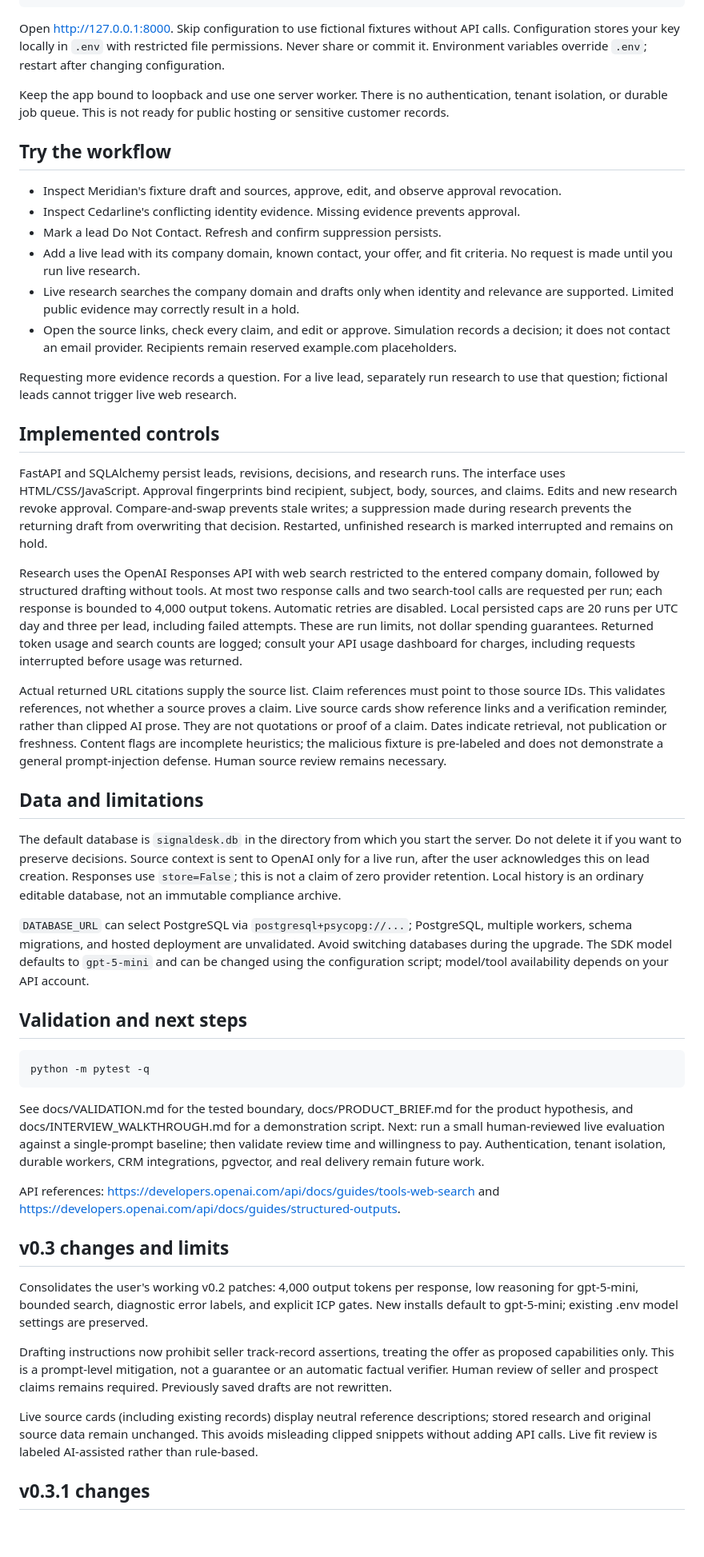
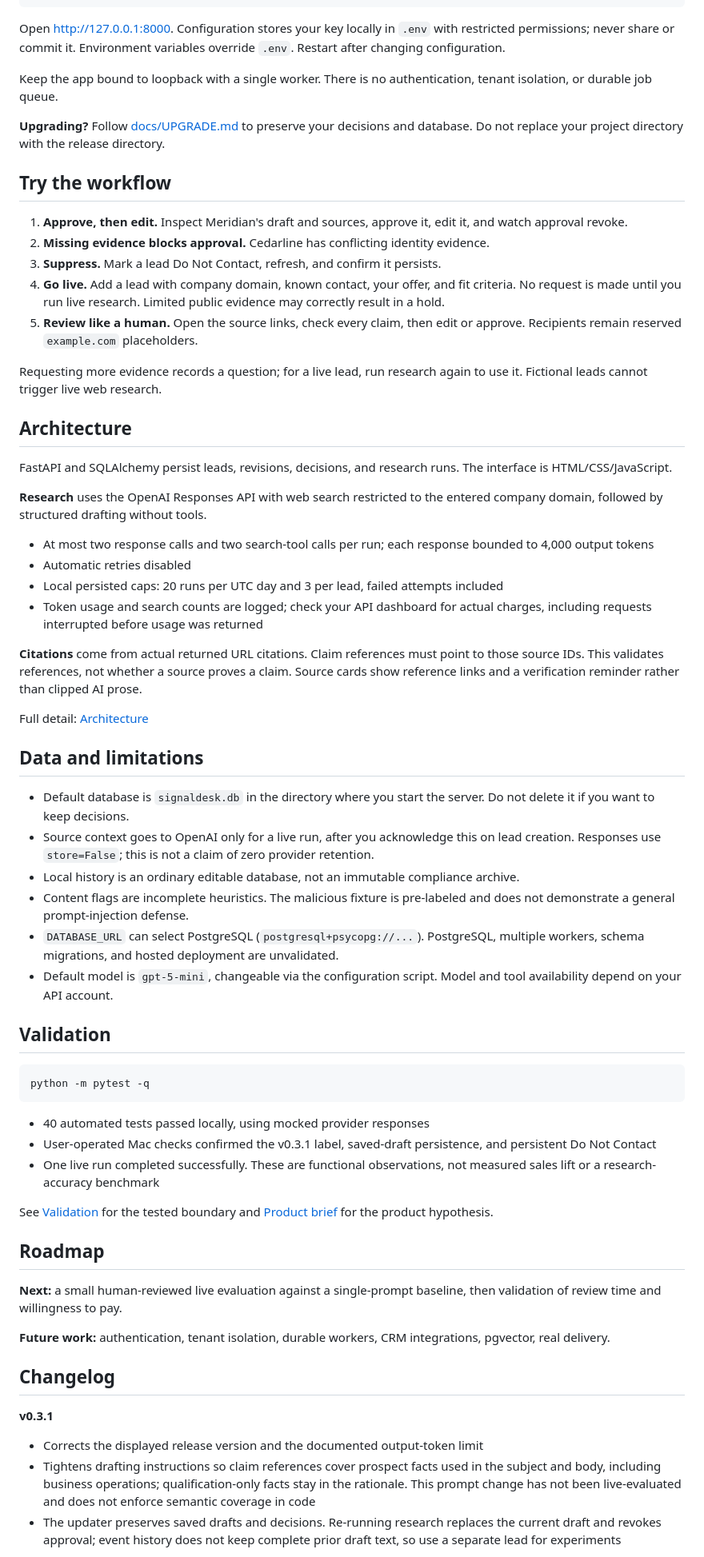
Before and after one commit to TAM-DS/SignalDesk-Acquisition-Intelligence, a Markdown page: README.md, the part around one of its changes. Shown at 80% size. Drawn GitHub-style; blank space fills up the shorter version.

````diff
--- a/README.md
+++ b/README.md
@@ -58,52 +87,68 @@ python configure_openai.py
 python -m uvicorn app.main:app --host 127.0.0.1 --port 8000
 ```
 
-Open http://127.0.0.1:8000. Skip configuration to use fictional fixtures without API calls. Configuration stores your key locally in `.env` with restricted file permissions. Never share or commit it. Environment variables override `.env`; restart after changing configuration.
+Open <http://127.0.0.1:8000>. Configuration stores your key locally in `.env` with restricted permissions; never share or commit it. Environment variables override `.env`. Restart after changing configuration.
 
-Keep the app bound to loopback and use one server worker. There is no authentication, tenant isolation, or durable job queue. This is not ready for public hosting or sensitive customer records.
+Keep the app bound to loopback with a single worker. There is no authentication, tenant isolation, or durable job queue.
+
+**Upgrading?** Follow [docs/UPGRADE.md](docs/UPGRADE.md) to preserve your decisions and database. Do not replace your project directory with the release directory.
 
 ## Try the workflow
 
-- Inspect Meridian's fixture draft and sources, approve, edit, and observe approval revocation.
-- Inspect Cedarline's conflicting identity evidence. Missing evidence prevents approval.
-- Mark a lead Do Not Contact. Refresh and confirm suppression persists.
-- Add a live lead with its company domain, known contact, your offer, and fit criteria. No request is made until you run live research.
-- Live research searches the company domain and drafts only when identity and relevance are supported. Limited public evidence may correctly result in a hold.
-- Open the source links, check every claim, and edit or approve. Simulation records a decision; it does not contact an email provider. Recipients remain reserved example.com placeholders.
+1. **Approve, then edit.** Inspect Meridian's draft and sources, approve it, edit it, and watch approval revoke.
+2. **Missing evidence blocks approval.** Cedarline has conflicting identity evidence.
+3. **Suppress.** Mark a lead Do Not Contact, refresh, and confirm it persists.
+4. **Go live.** Add a lead with company domain, known contact, your offer, and fit criteria. No request is made until you run live research. Limited public evidence may correctly result in a hold.
+5. **Review like a human.** Open the source links, check every claim, then edit or approve. Recipients remain reserved `example.com` placeholders.
 
-Requesting more evidence records a question. For a live lead, separately run research to use that question; fictional leads cannot trigger live web research.
+Requesting more evidence records a question; for a live lead, run research again to use it. Fictional leads cannot trigger live web research.
 
-## Implemented controls
+## Architecture
 
-FastAPI and SQLAlchemy persist leads, revisions, decisions, and research runs. The interface uses HTML/CSS/JavaScript. Approval fingerprints bind recipient, subject, body, sources, and claims. Edits and new research revoke approval. Compare-and-swap prevents stale writes; a suppression made during research prevents the returning draft from overwriting that decision. Restarted, unfinished research is marked interrupted and remains on hold.
+FastAPI and SQLAlchemy persist leads, revisions, decisions, and research runs. The interface is HTML/CSS/JavaScript.
 
-Research uses the OpenAI Responses API with web search restricted to the entered company domain, followed by structured drafting without tools. At most two response calls and two search-tool calls are requested per run; each response is bounded to 4,000 output tokens. Automatic retries are disabled. Local persisted caps are 20 runs per UTC day and three per lead, including failed attempts. These are run limits, not dollar spending guarantees. Returned token usage and search counts are logged; consult your API usage dashboard for charges, including requests interrupted before usage was returned.
+**Research** uses the OpenAI Responses API with web search restricted to the entered company domain, followed by structured drafting without tools.
 
-Actual returned URL citations supply the source list. Claim references must point to those source IDs. This validates references, not whether a source proves a claim. Live source cards show reference links and a verification reminder, rather than clipped AI prose. They are not quotations or proof of a claim. Dates indicate retrieval, not publication or freshness. Content flags are incomplete heuristics; the malicious fixture is pre-labeled and does not demonstrate a general prompt-injection defense. Human source review remains necessary.
+- At most two response calls and two search-tool calls per run; each response bounded to 4,000 output tokens
+- Automatic retries disabled
+- Local persisted caps: 20 runs per UTC day and 3 per lead, failed attempts included
+- Token usage and search counts are logged; check your API dashboard for actual charges, including requests interrupted before usage was returned
+
+**Citations** come from actual returned URL citations. Claim references must point to those source IDs. This validates references, not whether a source proves a claim. Source cards show reference links and a verification reminder rather than clipped AI prose.
+
+Full detail: [Architecture](docs/ARCHITECTURE.md)
 
 ## Data and limitations
 
-The default database is `signaldesk.db` in the directory from which you start the server. Do not delete it if you want to preserve decisions. Source context is sent to OpenAI only for a live run, after the user acknowledges this on lead creation. Responses use `store=False`; this is not a claim of zero provider retention. Local history is an ordinary editable database, not an immutable compliance archive.
+- Default database is `signaldesk.db` in the directory where you start the server. Do not delete it if you want to keep decisions.
+- Source context goes to OpenAI only for a live run, after you acknowledge this on lead creation. Responses use `store=False`; this is not a claim of zero provider retention.
+- Local history is an ordinary editable database, not an immutable compliance archive.
+- Content flags are incomplete heuristics. The malicious fixture is pre-labeled and does not demonstrate a general prompt-injection defense.
+- `DATABASE_URL` can select PostgreSQL (`postgresql+psycopg://...`). PostgreSQL, multiple workers, schema migrations, and hosted deployment are unvalidated.
+- Default model is `gpt-5-mini`, changeable via the configuration script. Model and tool availability depend on your API account.
 
-`DATABASE_URL` can select PostgreSQL via `postgresql+psycopg://...`; PostgreSQL, multiple workers, schema migrations, and hosted deployment are unvalidated. Avoid switching databases during the upgrade. The SDK model defaults to `gpt-5-mini` and can be changed using the configuration script; model/tool availability depends on your API account.
-
-## Validation and next steps
+## Validation
 
 ```bash
 python -m pytest -q
 ```
 
-See docs/VALIDATION.md for the tested boundary, docs/PRODUCT_BRIEF.md for the product hypothesis, and docs/INTERVIEW_WALKTHROUGH.md for a demonstration script. Next: run a small human-reviewed live evaluation against a single-prompt baseline; then validate review time and willingness to pay. Authentication, tenant isolation, durable workers, CRM integrations, pgvector, and real delivery remain future work.
+- 40 automated tests passed locally, using mocked provider responses
+- User-operated Mac checks confirmed the v0.3.1 label, saved-draft persistence, and persistent Do Not Contact
+- One live run completed successfully. These are functional observations, not measured sales lift or a research-accuracy benchmark
 
-API references: https://developers.openai.com/api/docs/guides/tools-web-search and https://developers.openai.com/api/docs/guides/structured-outputs.
+See [Validation](docs/VALIDATION.md) for the tested boundary and [Product brief](docs/PRODUCT_BRIEF.md) for the product hypothesis.
 
-## v0.3 changes and limits
+## Roadmap
 
-Consolidates the user's working v0.2 patches: 4,000 output tokens per response, low reasoning for gpt-5-mini, bounded search, diagnostic error labels, and explicit ICP gates. New installs default to gpt-5-mini; existing .env model settings are preserved.
+**Next:** a small human-reviewed live evaluation against a single-prompt baseline, then validation of review time and willingness to pay.
 
-Drafting instructions now prohibit seller track-record assertions, treating the offer as proposed capabilities only. This is a prompt-level mitigation, not a guarantee or an automatic factual verifier. Human review of seller and prospect claims remains required. Previously saved drafts are not rewritten.
+**Future work:** authentication, tenant isolation, durable workers, CRM integrations, pgvector, real delivery.
 
-Live source cards (including existing records) display neutral reference descriptions; stored research and original source data remain unchanged. This avoids misleading clipped snippets without adding API calls. Live fit review is labeled AI-assisted rather than rule-based.
+## Changelog
 
-## v0.3.1 changes
+**v0.3.1**
+- Corrects the displayed release version and the documented output-token limit
+- Tightens drafting instructions so claim references cover prospect facts used in the subject and body, including business operations; qualification-only facts stay in the rationale. This prompt change has not been live-evaluated and does not enforce semantic coverage in code
+- The updater preserves saved drafts and decisions. Re-running research replaces the current draft and revokes approval; event history does not keep complete prior draft text, so use a separate lead for experiments
 
````
Also changed, not shown: other parts of README.md (+68 -32 lines).
